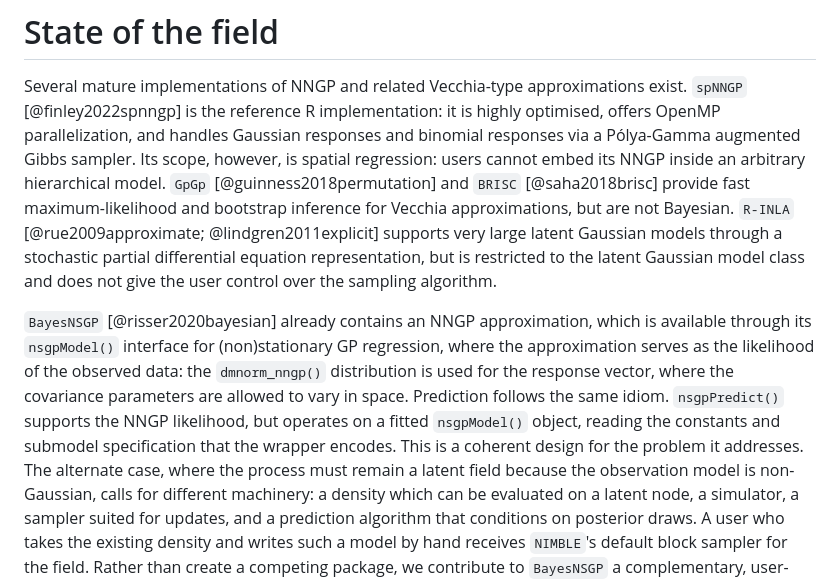
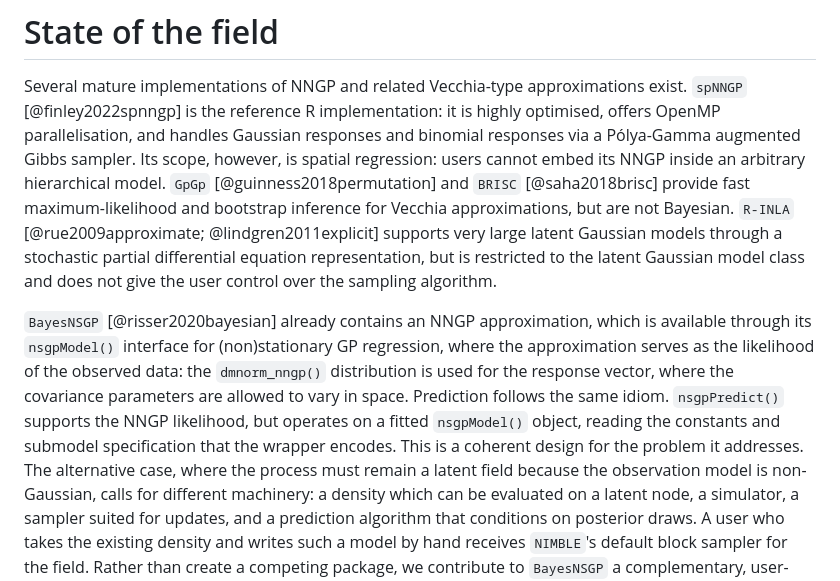
Before and after one commit to danielturek/BayesNSGP, a Markdown page: paper.md, the part around the change. GitHub-like rendering.

Commit message:
JOSS paper

```diff
--- a/paper.md
+++ b/paper.md
@@ -84,7 +84,7 @@ efficient within the model they have written.
 
 Several mature implementations of NNGP and related Vecchia-type
 approximations exist. `spNNGP` [@finley2022spnngp] is the reference R
-implementation: it is highly optimised, offers OpenMP parallelization,
+implementation: it is highly optimised, offers OpenMP parallelisation,
 and handles Gaussian responses and binomial responses via a Pólya-Gamma
 augmented Gibbs sampler. Its scope, however, is spatial regression:
 users cannot embed its NNGP inside an arbitrary hierarchical model.
@@ -105,7 +105,7 @@ allowed to vary in space. Prediction follows the same idiom.
 `nsgpPredict()` supports the NNGP likelihood, but operates on a fitted
 `nsgpModel()` object, reading the constants and submodel specification
 that the wrapper encodes. This is a coherent design for the problem it
-addresses. The alternate case, where the process must remain a latent
+addresses. The alternative case, where the process must remain a latent
 field because the observation model is non-Gaussian, calls for different
 machinery: a density which can be evaluated on a latent node, a
 simulator, a sampler suited for updates, and a prediction algorithm that
```
